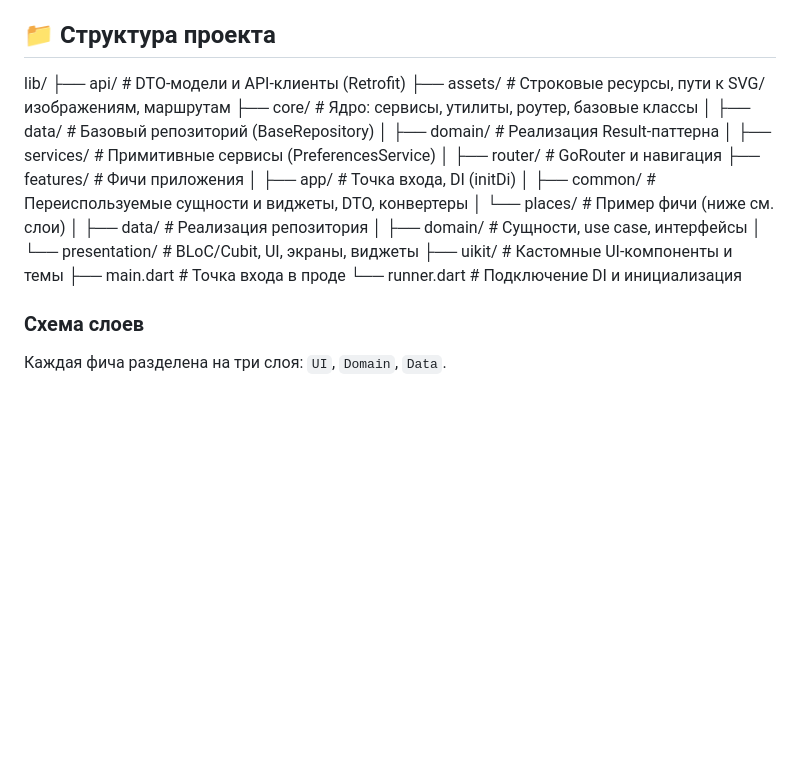
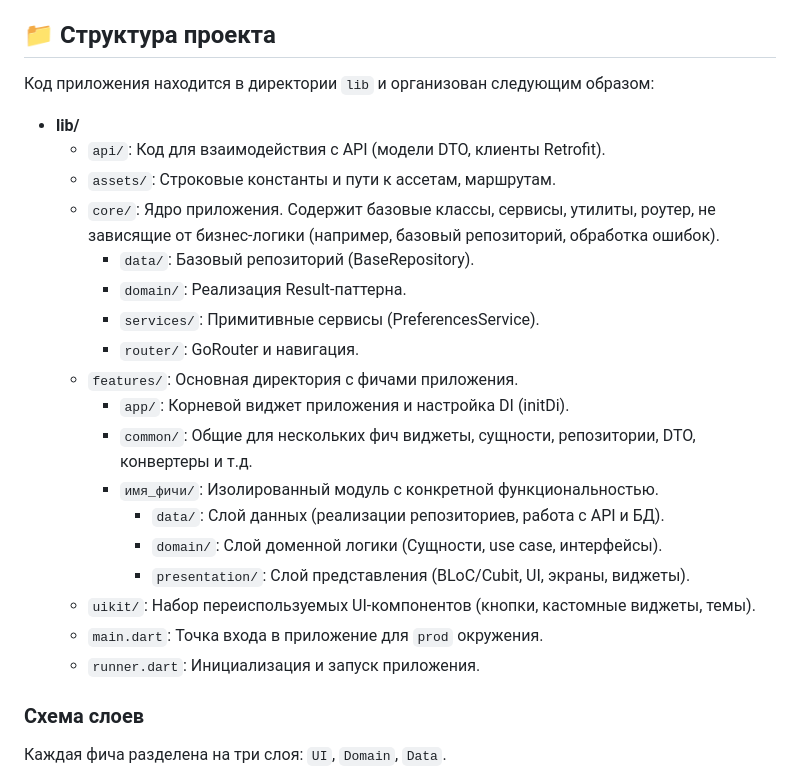
Before and after one commit to CowboyGH/surf_places, a Markdown page: README.md, the part around the change. Rendered like a GitHub page; blank space fills up the shorter version.

Commit message:
fix: change project structure syntax in README

```diff
--- a/README.md
+++ b/README.md
@@ -14,24 +14,26 @@
 
 ## 📁 Структура проекта
 
-lib/
-├── api/                   # DTO-модели и API-клиенты (Retrofit)
-├── assets/                # Строковые ресурсы, пути к SVG/изображениям, маршрутам
-├── core/                  # Ядро: сервисы, утилиты, роутер, базовые классы
-│   ├── data/              # Базовый репозиторий (BaseRepository)
-│   ├── domain/            # Реализация Result-паттерна
-│   ├── services/          # Примитивные сервисы (PreferencesService)
-│   ├── router/            # GoRouter и навигация
-├── features/              # Фичи приложения
-│   ├── app/               # Точка входа, DI (initDi)
-│   ├── common/            # Переиспользуемые сущности и виджеты, DTO, конвертеры
-│   └── places/            # Пример фичи (ниже см. слои)
-│       ├── data/          # Реализация репозитория
-│       ├── domain/        # Сущности, use case, интерфейсы
-│       └── presentation/  # BLoC/Cubit, UI, экраны, виджеты
-├── uikit/                 # Кастомные UI-компоненты и темы
-├── main.dart              # Точка входа в проде
-└── runner.dart            # Подключение DI и инициализация
+Код приложения находится в директории `lib` и организован следующим образом:
+
+- **lib/**
+  - `api/`: Код для взаимодействия с API (модели DTO, клиенты Retrofit).
+  - `assets/`: Строковые константы и пути к ассетам, маршрутам.
+  - `core/`: Ядро приложения. Содержит базовые классы, сервисы, утилиты, роутер, не зависящие от бизнес-логики (например, базовый репозиторий, обработка ошибок).
+	- `data/`: Базовый репозиторий (BaseRepository).
+	- `domain/`: Реализация Result-паттерна.
+	- `services/`: Примитивные сервисы (PreferencesService).
+	- `router/`: GoRouter и навигация.
+  - `features/`: Основная директория с фичами приложения.
+    - `app/`: Корневой виджет приложения и настройка DI (initDi).
+    - `common/`: Общие для нескольких фич виджеты, сущности, репозитории, DTO, конвертеры и т.д.
+    - `имя_фичи/`: Изолированный модуль с конкретной функциональностью.
+      - `data/`: Слой данных (реализации репозиториев, работа с API и БД).
+      - `domain/`: Слой доменной логики (Сущности, use case, интерфейсы).
+      - `presentation/`: Слой представления (BLoC/Cubit, UI, экраны, виджеты).
+  - `uikit/`: Набор переиспользуемых UI-компонентов (кнопки, кастомные виджеты, темы).
+  - `main.dart`: Точка входа в приложение для `prod` окружения.
+  - `runner.dart`: Инициализация и запуск приложения.
 
 ### Схема слоев
 
```
